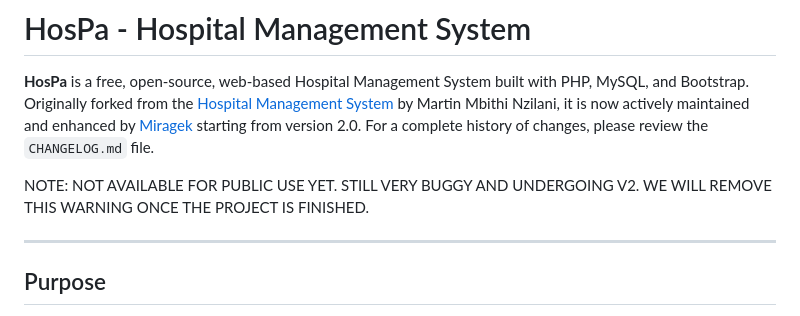
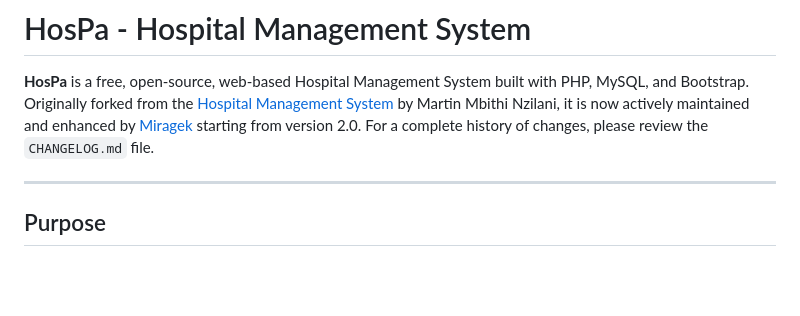
Before and after one commit to MiragekOfficial/HosPa, a Markdown page: README.md, the part around the change. Rendered like a GitHub page; blank space fills up the shorter version.

Commit message:
strgbrstbhtrnh---

```diff
--- a/README.md
+++ b/README.md
@@ -1,8 +1,6 @@
 # HosPa - Hospital Management System
 
 **HosPa** is a free, open-source, web-based Hospital Management System built with PHP, MySQL, and Bootstrap. Originally forked from the [Hospital Management System](https://codeastro.com/hospital-management-system-in-php-with-source-code-adv) by Martin Mbithi Nzilani, it is now actively maintained and enhanced by [Miragek](https://miragek.com) starting from version 2.0. For a complete history of changes, please review the `CHANGELOG.md` file.
-
-NOTE: NOT AVAILABLE FOR PUBLIC USE YET. STILL VERY BUGGY AND UNDERGOING V2. WE WILL REMOVE THIS WARNING ONCE THE PROJECT IS FINISHED.
 
 ---
 
```
